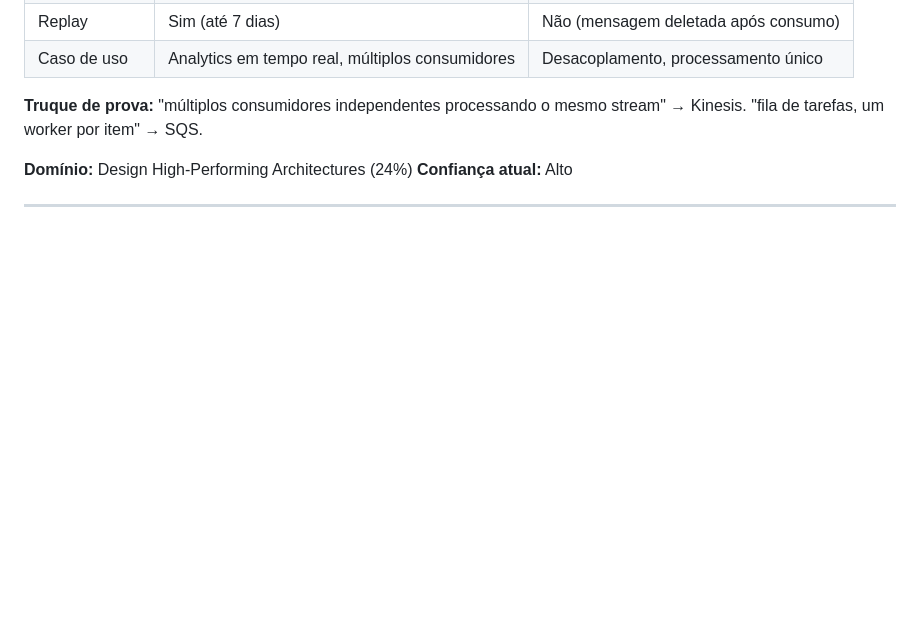
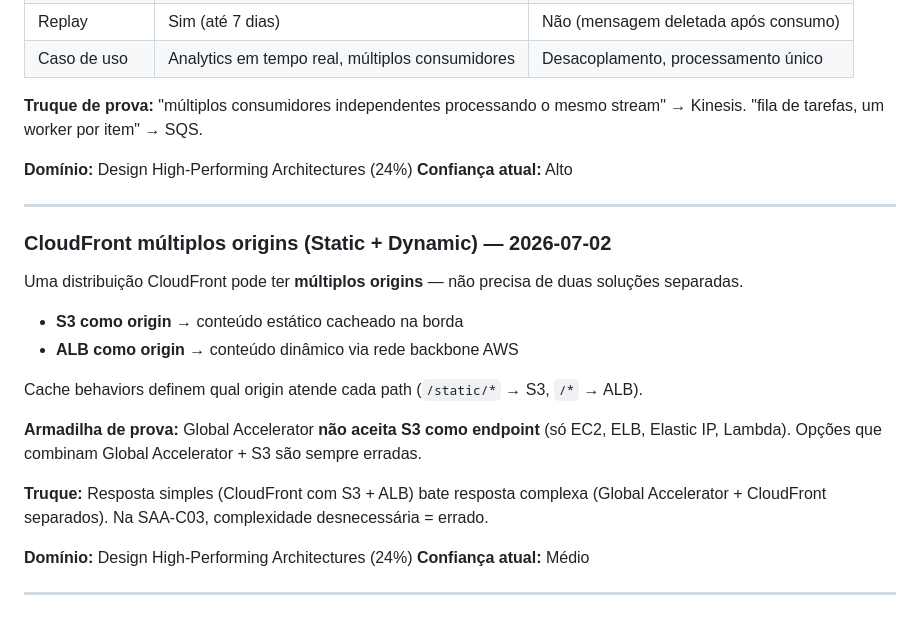
Before and after one commit to theus-santos/theus-santos.github.io, a Markdown page: study-notes.md, the part around the change. Rendered like a GitHub page; blank space fills up the shorter version.

Commit message:
docs: add study note for CloudFront multiple origins pattern
- Document CloudFront with S3 + ALB as multiple origins for static + dynamic content
- Note Global Accelerator limitation (S3 not a valid endpoint)
- Mark confidence as Médio for follow-up review

Co-Authored-By: Claude Sonnet 4.6 <noreply@anthropic.com>
Claude-Session: https://claude.ai/code/session_01MYheSAoJubj64muxqAZ9UZ

```diff
--- a/study-notes.md
+++ b/study-notes.md
@@ -74,3 +74,21 @@ Para acesso cross-account a dados criptografados com KMS CMK:
 **Confiança atual:** Alto
 
 ---
+
+### CloudFront múltiplos origins (Static + Dynamic) — 2026-07-02
+
+Uma distribuição CloudFront pode ter **múltiplos origins** — não precisa de duas soluções separadas.
+
+- **S3 como origin** → conteúdo estático cacheado na borda
+- **ALB como origin** → conteúdo dinâmico via rede backbone AWS
+
+Cache behaviors definem qual origin atende cada path (`/static/*` → S3, `/*` → ALB).
+
+**Armadilha de prova:** Global Accelerator **não aceita S3 como endpoint** (só EC2, ELB, Elastic IP, Lambda). Opções que combinam Global Accelerator + S3 são sempre erradas.
+
+**Truque:** Resposta simples (CloudFront com S3 + ALB) bate resposta complexa (Global Accelerator + CloudFront separados). Na SAA-C03, complexidade desnecessária = errado.
+
+**Domínio:** Design High-Performing Architectures (24%)
+**Confiança atual:** Médio
+
+---
```
